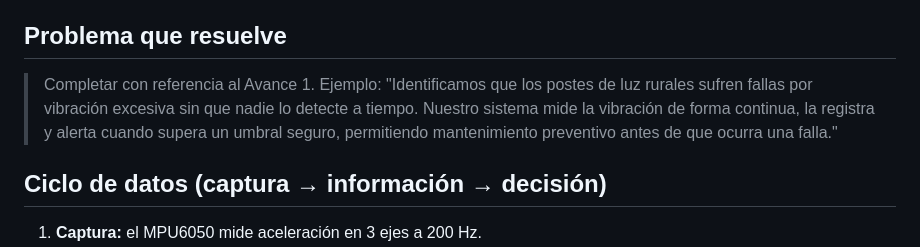
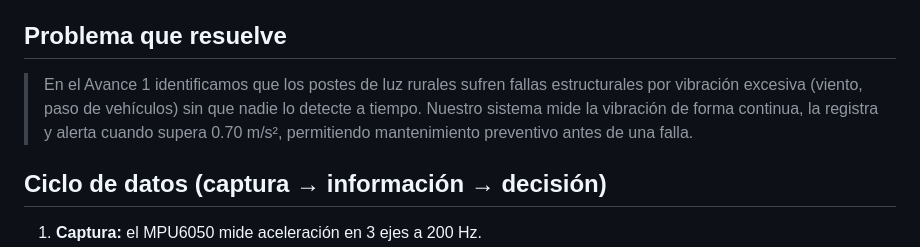
Before and after one commit to matizapata/monitor-vibraciones, a Markdown page: README.md, the part around the change. Rendered like a GitHub page.

```diff
--- a/README.md
+++ b/README.md
@@ -14,8 +14,7 @@ Prototipo IoT que captura vibraciones con un sensor **MPU6050** conectado a un *
 
 ## Problema que resuelve
 
-> Completar con referencia al Avance 1. Ejemplo:
-> "Identificamos que los postes de luz rurales sufren fallas por vibración excesiva sin que nadie lo detecte a tiempo. Nuestro sistema mide la vibración de forma continua, la registra y alerta cuando supera un umbral seguro, permitiendo mantenimiento preventivo antes de que ocurra una falla."
+> En el Avance 1 identificamos que los postes de luz rurales sufren fallas estructurales por vibración excesiva (viento, paso de vehículos) sin que nadie lo detecte a tiempo. Nuestro sistema mide la vibración de forma continua, la registra y alerta cuando supera 0.70 m/s², permitiendo mantenimiento preventivo antes de una falla.
 
 ## Ciclo de datos (captura → información → decisión)
 
```
